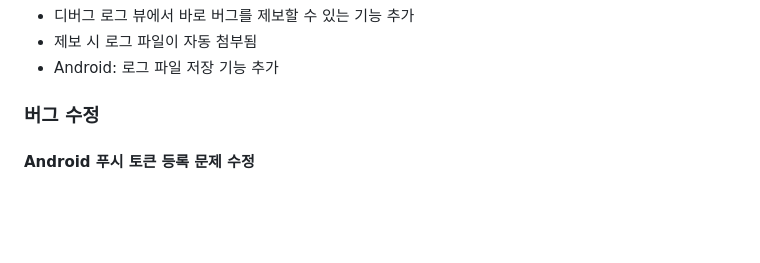
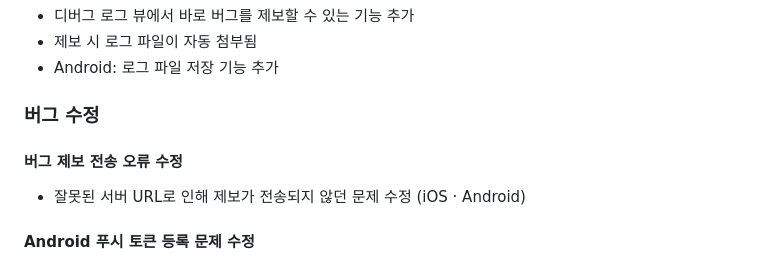
Before and after one commit to GeyuongGongPark/BYDstatus, a Markdown page: RELEASE_NOTES.md, the part around the change. GitHub-like rendering; blank space fills up the shorter version.

Commit message:
docs: update v0.6.12 release notes with report URL fix
Co-Authored-By: Claude Sonnet 4.6 <noreply@anthropic.com>

```diff
--- a/RELEASE_NOTES.md
+++ b/RELEASE_NOTES.md
@@ -10,6 +10,9 @@
 - Android: 로그 파일 저장 기능 추가
 
 ### 버그 수정
+
+#### 버그 제보 전송 오류 수정
+- 잘못된 서버 URL로 인해 제보가 전송되지 않던 문제 수정 (iOS · Android)
 
 #### Android 푸시 토큰 등록 문제 수정
 - CI 빌드 APK에 푸시 API 키가 누락되어 앱 설치 후 토큰이 서버에 등록되지 않던 문제 수정
```
